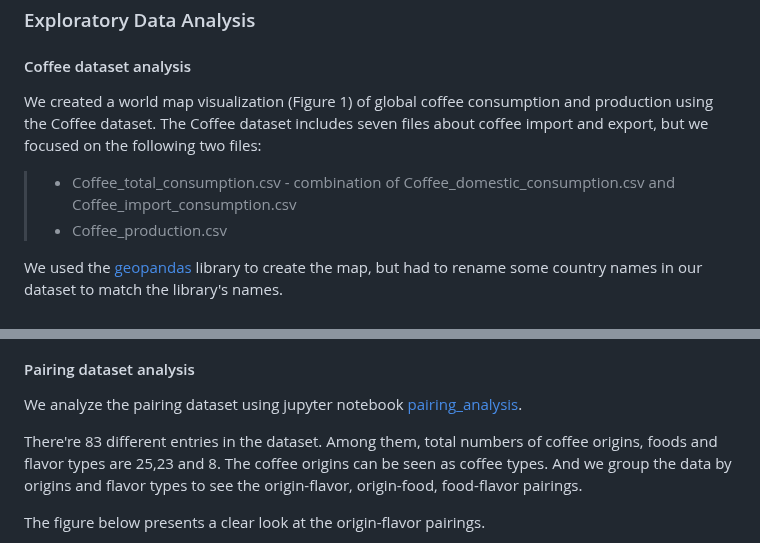
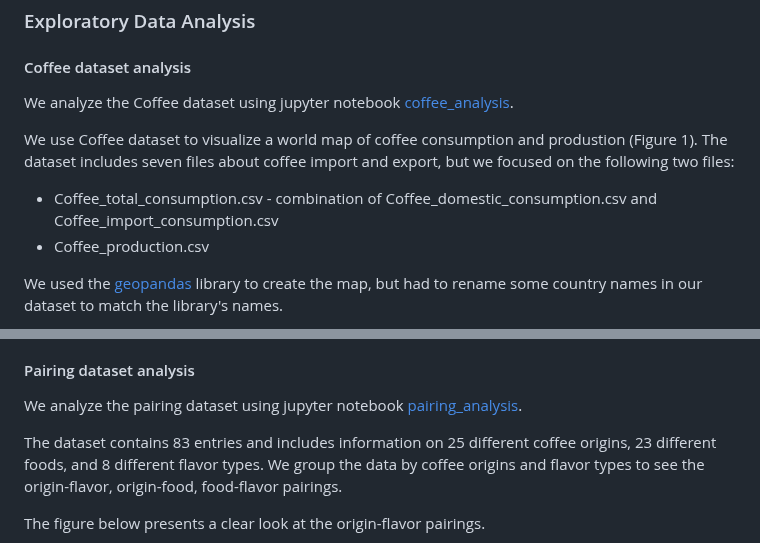
Before and after one commit to com-480-data-visualization/project-2023-kingdom_of_kaffa, a Markdown page: README.md, 2 parts joined by grey strips. Rendered like a GitHub page.

Commit message:
Small text fixes

```diff
--- a/README.md
+++ b/README.md
@@ -69,9 +69,11 @@ To meet the goals describe above, our website will roughly (might change sligthl
 
 ### Exploratory Data Analysis
 #### Coffee dataset analysis
-We created a world map visualization (Figure 1) of global coffee consumption and production using the Coffee dataset. The Coffee dataset includes seven files about coffee import and export, but we focused on the following two files:
-> - Coffee_total_consumption.csv - combination of Coffee_domestic_consumption.csv and Coffee_import_consumption.csv
-> - Coffee_production.csv
+We analyze the Coffee dataset using jupyter notebook [coffee_analysis](https://github.com/com-480-data-visualization/project-2023-kingdom_of_kaffa/blob/master/dataset_analysis/coffee_da.ipynb).
+
+We use Coffee dataset to visualize a world map of coffee consumption and produstion (Figure 1). The dataset includes seven files about coffee import and export, but we focused on the following two files:
+* Coffee_total_consumption.csv - combination of Coffee_domestic_consumption.csv and Coffee_import_consumption.csv
+* Coffee_production.csv
 
 We used the [geopandas](https://geopandas.org/en/stable/) library to create the map, but had to rename some country names in our dataset to match the library's names.
 
@@ -90,7 +92,7 @@ We will be using the Kofio dataset we scraped to create visualizations (Figure 2
 #### Pairing dataset analysis
 We analyze the pairing dataset using jupyter notebook [pairing_analysis](https://github.com/com-480-data-visualization/project-2023-kingdom_of_kaffa/blob/master/dataset_analysis/pairing_da.ipynb).
 
-There're 83 different entries in the dataset. Among them, total numbers of coffee origins, foods and flavor types are 25,23 and 8. The coffee origins can be seen as coffee types. And we group the data by origins and flavor types to see the origin-flavor, origin-food, food-flavor pairings.
+The dataset contains 83 entries and includes information on 25 different coffee origins, 23 different foods, and 8 different flavor types. We group the data by coffee origins and flavor types to see the origin-flavor, origin-food, food-flavor pairings.
 
 The figure below presents a clear look at the origin-flavor pairings.
 
```
